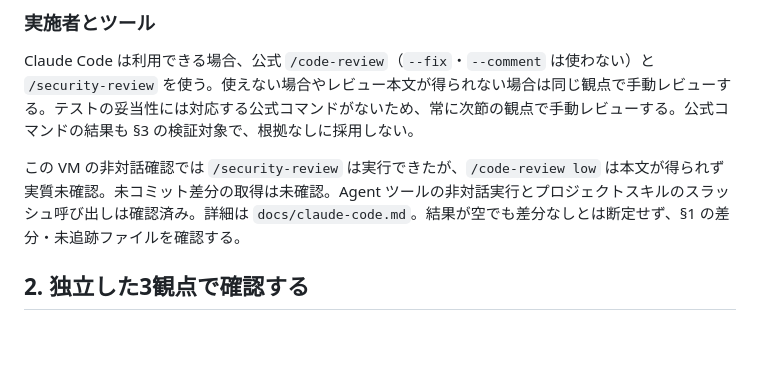
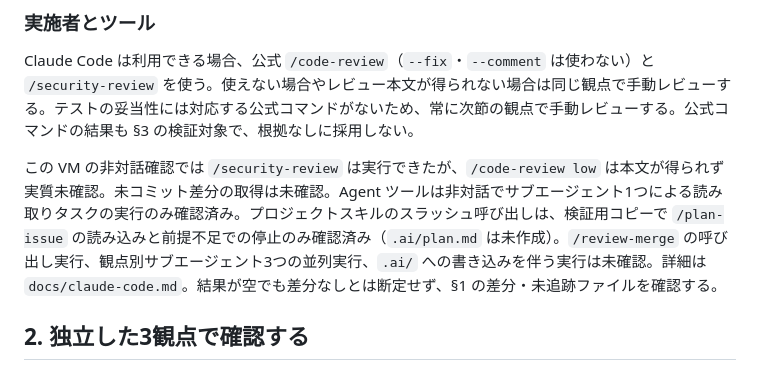
Before and after one commit to is-9108/KakeiboApp, a Markdown page: docs/review.md, the part around the change. Rendered like a GitHub page; blank space fills up the shorter version.

```diff
--- a/docs/review.md
+++ b/docs/review.md
@@ -16,7 +16,7 @@
 
 Claude Code は利用できる場合、公式 `/code-review`（`--fix`・`--comment` は使わない）と `/security-review` を使う。使えない場合やレビュー本文が得られない場合は同じ観点で手動レビューする。テストの妥当性には対応する公式コマンドがないため、常に次節の観点で手動レビューする。公式コマンドの結果も §3 の検証対象で、根拠なしに採用しない。
 
-この VM の非対話確認では `/security-review` は実行できたが、`/code-review low` は本文が得られず実質未確認。未コミット差分の取得は未確認。Agent ツールの非対話実行とプロジェクトスキルのスラッシュ呼び出しは確認済み。詳細は `docs/claude-code.md`。結果が空でも差分なしとは断定せず、§1 の差分・未追跡ファイルを確認する。
+この VM の非対話確認では `/security-review` は実行できたが、`/code-review low` は本文が得られず実質未確認。未コミット差分の取得は未確認。Agent ツールは非対話でサブエージェント1つによる読み取りタスクの実行のみ確認済み。プロジェクトスキルのスラッシュ呼び出しは、検証用コピーで `/plan-issue` の読み込みと前提不足での停止のみ確認済み（`.ai/plan.md` は未作成）。`/review-merge` の呼び出し実行、観点別サブエージェント3つの並列実行、`.ai/` への書き込みを伴う実行は未確認。詳細は `docs/claude-code.md`。結果が空でも差分なしとは断定せず、§1 の差分・未追跡ファイルを確認する。
 
 ## 2. 独立した3観点で確認する
 
```
Also changed, not shown: docs/claude-code.md (+4 -4 lines), 1 other file.
